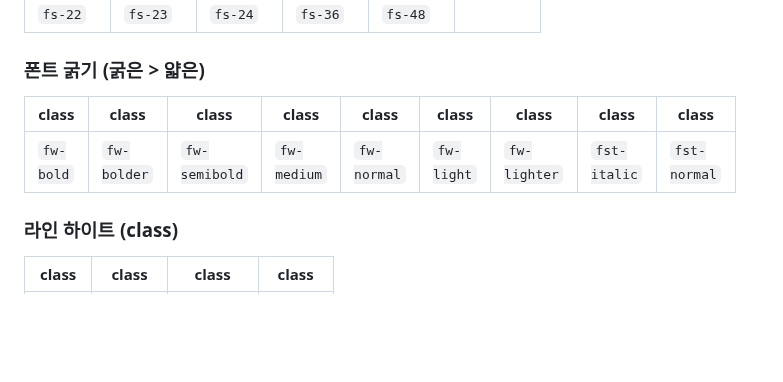
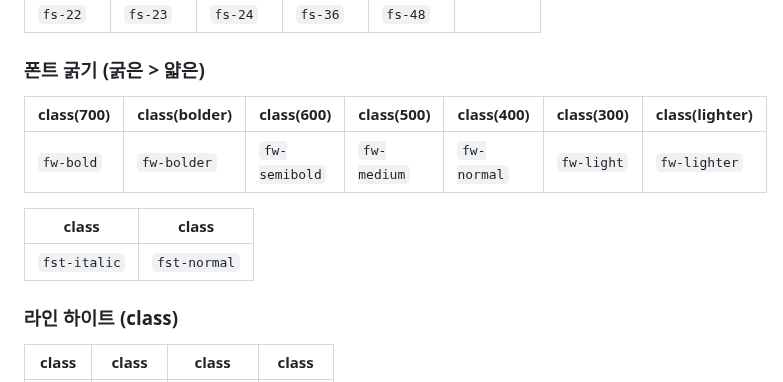
Before and after one commit to Gdj/api_doc, a Markdown page: bootstrap-v5_velzon-doc.md, the part around the change. GitHub-like rendering; blank space fills up the shorter version.

```diff
--- a/bootstrap-v5_velzon-doc.md
+++ b/bootstrap-v5_velzon-doc.md
@@ -336,9 +336,13 @@
   | `fs-22`        | `fs-23`        | `fs-24`        | `fs-36`        | `fs-48`        |                |
 
 ### 폰트 굵기 (굵은 > 얇은)
-  | class          | class        | class        | class        | class        | class        | class        | class        | class        |
-  | -------------- | ------------ | ------------ | ------------ | ------------ | ------------ | ------------ | ------------ | ------------ |
-  | `fw-bold`      | `fw-bolder`  | `fw-semibold`| `fw-medium`  | `fw-normal`  | `fw-light`   | `fw-lighter` | `fst-italic` | `fst-normal` |
+  | class(700)     | class(bolder)  | class(600)     | class(500)   | class(400)   | class(300)   | class(lighter) |
+  | -------------- | -------------- | -------------- | ------------ | ------------ | ------------ | -------------- |
+  | `fw-bold`      | `fw-bolder`    | `fw-semibold`  | `fw-medium`  | `fw-normal`  | `fw-light`   | `fw-lighter`   |
+
+  |  class       | class        |
+  | ------------ | ------------ |
+  | `fst-italic` | `fst-normal` |
 
 ### 라인 하이트 (class)
   | class          | class        | class        | class        |
```
Also changed, not shown: bootstrap-v5-doc.md (+7 -7 lines).
